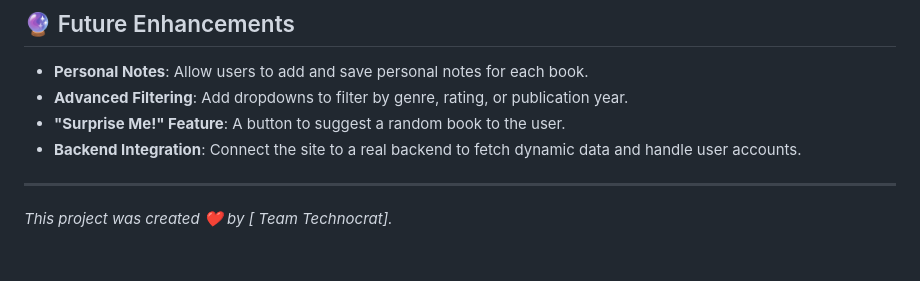
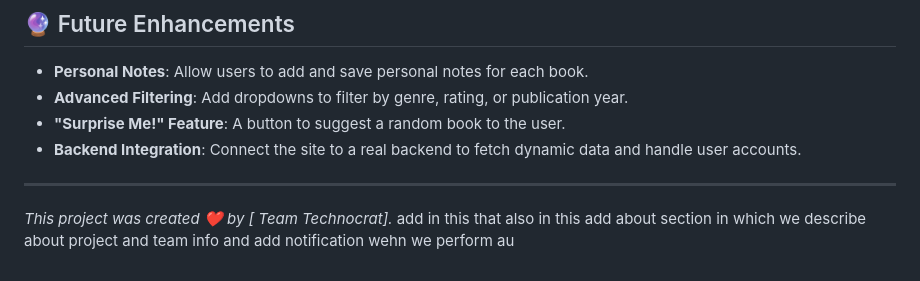
Before and after one commit to VishalKumarGupta1/Library-Search-Lite-Technocrat, a Markdown page: README.md, the part around the change printed below. Drawn GitHub-style.

```diff
--- a/README.md
+++ b/README.md
@@ -76,3 +78,5 @@ This project is built with static files and requires no build process.
 ---
 
 *This project was created ❤️ by [ Team Technocrat].*
+add in this that also in this add about section in which we describe about project and team info
+and add notification wehn we perform au
```
Also changed, not shown: other parts of README.md (+4 -2 lines).
